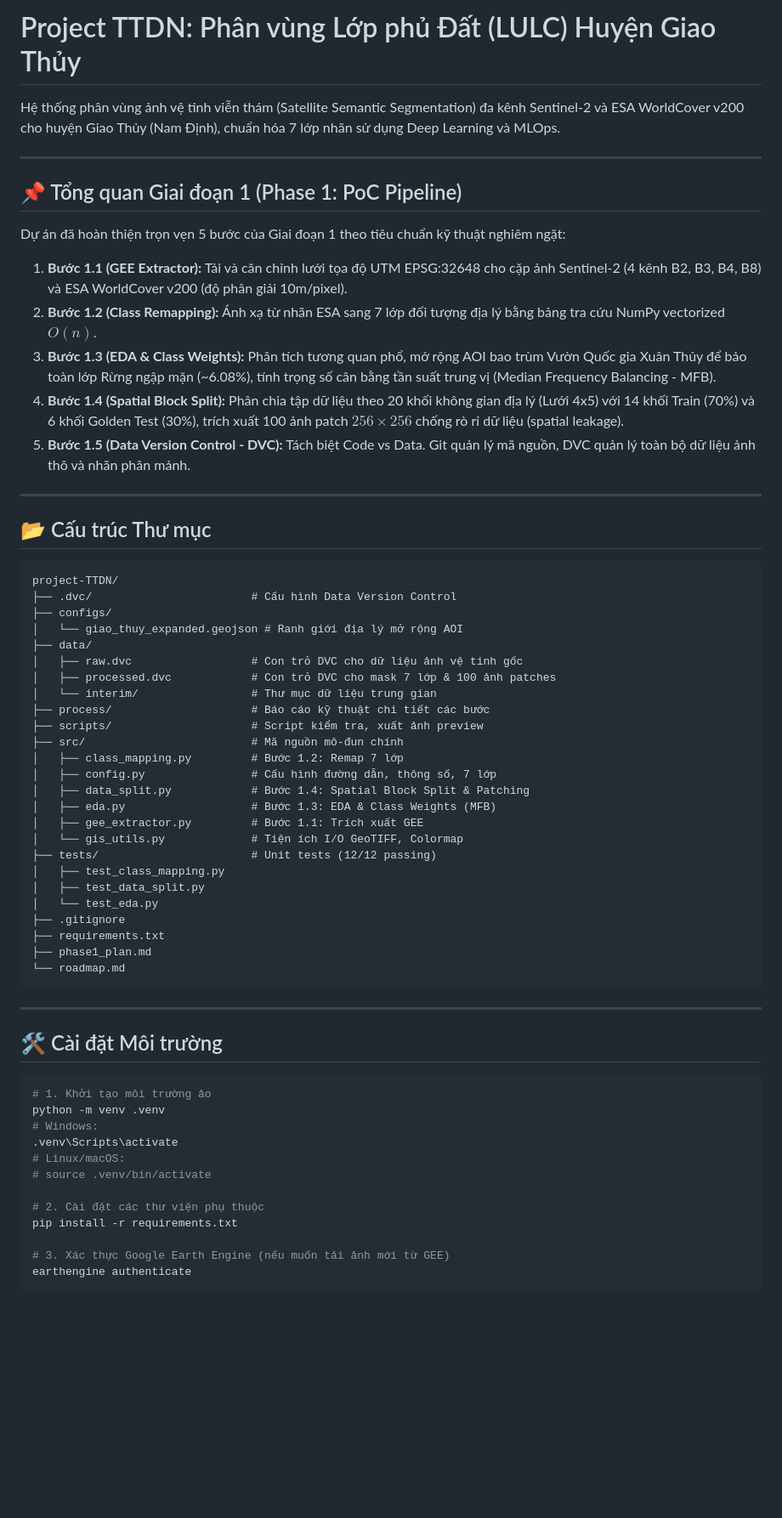
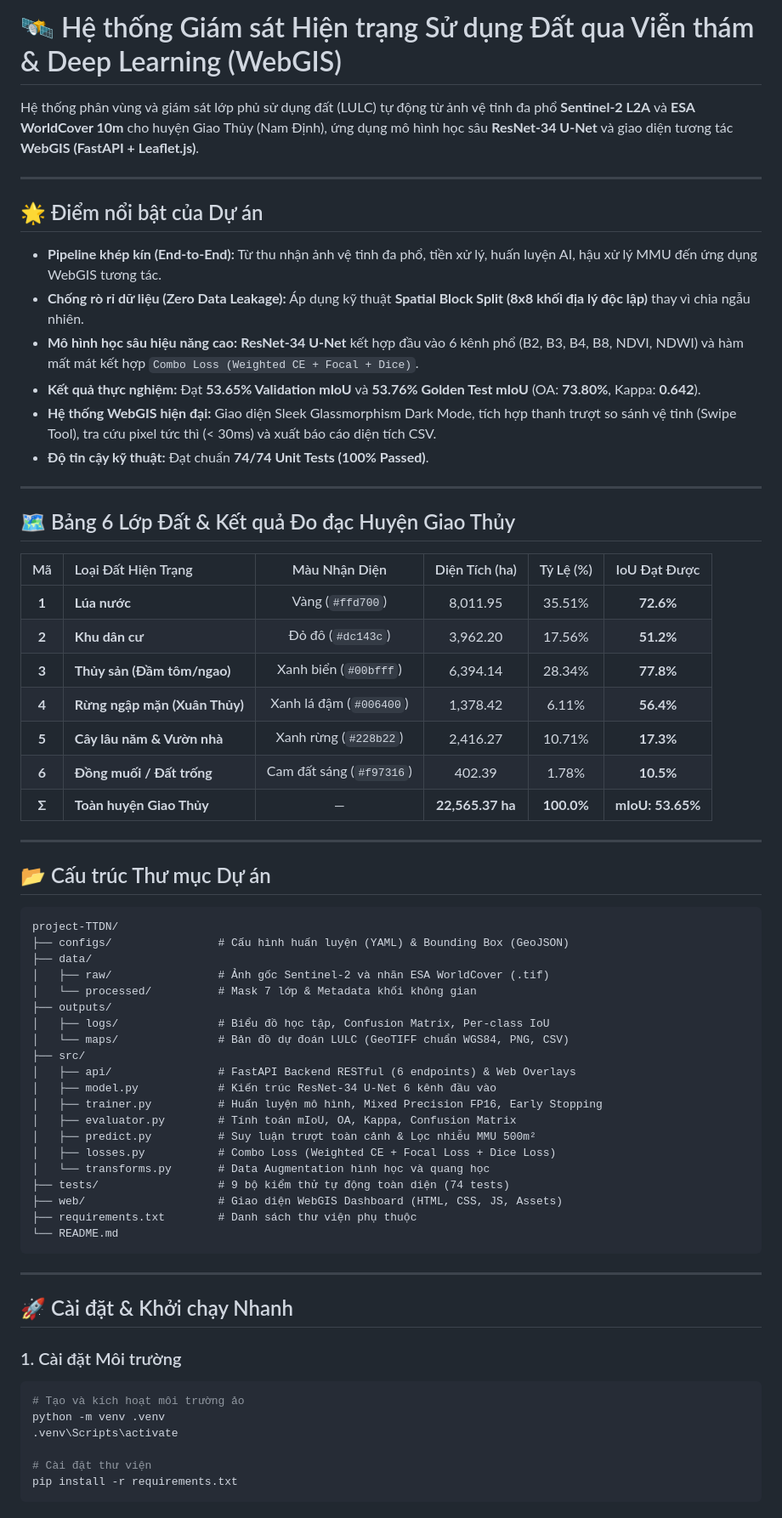
Before and after one commit to quang011105/project-TTDN, a Markdown page: README.md, the part around one of its changes. Shown at 85% size. Drawn GitHub-style; blank space fills up the shorter version.

````diff
--- a/README.md
+++ b/README.md
@@ -1,67 +1,70 @@
-# Project TTDN: Phân vùng Lớp phủ Đất (LULC) Huyện Giao Thủy
+# 🛰️ Hệ thống Giám sát Hiện trạng Sử dụng Đất qua Viễn thám & Deep Learning (WebGIS)
 
-Hệ thống phân vùng ảnh vệ tinh viễn thám (Satellite Semantic Segmentation) đa kênh Sentinel-2 và ESA WorldCover v200 cho huyện Giao Thủy (Nam Định), chuẩn hóa 7 lớp nhãn sử dụng Deep Learning và MLOps.
+Hệ thống phân vùng và giám sát lớp phủ sử dụng đất (LULC) tự động từ ảnh vệ tinh đa phổ **Sentinel-2 L2A** và **ESA WorldCover 10m** cho huyện Giao Thủy (Nam Định), ứng dụng mô hình học sâu **ResNet-34 U-Net** và giao diện tương tác **WebGIS (FastAPI + Leaflet.js)**.
 
 ---
 
-## 📌 Tổng quan Giai đoạn 1 (Phase 1: PoC Pipeline)
+## 🌟 Điểm nổi bật của Dự án
 
-Dự án đã hoàn thiện trọn vẹn 5 bước của Giai đoạn 1 theo tiêu chuẩn kỹ thuật nghiêm ngặt:
-
-1. **Bước 1.1 (GEE Extractor):** Tải và căn chỉnh lưới tọa độ UTM EPSG:32648 cho cặp ảnh Sentinel-2 (4 kênh B2, B3, B4, B8) và ESA WorldCover v200 (độ phân giải 10m/pixel).
-2. **Bước 1.2 (Class Remapping):** Ánh xạ từ nhãn ESA sang 7 lớp đối tượng địa lý bằng bảng tra cứu NumPy vectorized $O(n)$.
-3. **Bước 1.3 (EDA & Class Weights):** Phân tích tương quan phổ, mở rộng AOI bao trùm Vườn Quốc gia Xuân Thủy để bảo toàn lớp Rừng ngập mặn (~6.08%), tính trọng số cân bằng tần suất trung vị (Median Frequency Balancing - MFB).
-4. **Bước 1.4 (Spatial Block Split):** Phân chia tập dữ liệu theo 20 khối không gian địa lý (Lưới 4x5) với 14 khối Train (70%) và 6 khối Golden Test (30%), trích xuất 100 ảnh patch $256 \times 256$ chống rò rỉ dữ liệu (spatial leakage).
-5. **Bước 1.5 (Data Version Control - DVC):** Tách biệt Code vs Data. Git quản lý mã nguồn, DVC quản lý toàn bộ dữ liệu ảnh thô và nhãn phân mảnh.
+- **Pipeline khép kín (End-to-End):** Từ thu nhận ảnh vệ tinh đa phổ, tiền xử lý, huấn luyện AI, hậu xử lý MMU đến ứng dụng WebGIS tương tác.
+- **Chống rò rỉ dữ liệu (Zero Data Leakage):** Áp dụng kỹ thuật **Spatial Block Split (8x8 khối địa lý độc lập)** thay vì chia ngẫu nhiên.
+- **Mô hình học sâu hiệu năng cao:** **ResNet-34 U-Net** kết hợp đầu vào 6 kênh phổ (B2, B3, B4, B8, NDVI, NDWI) và hàm mất mát kết hợp `Combo Loss (Weighted CE + Focal + Dice)`.
+- **Kết quả thực nghiệm:** Đạt **53.65% Validation mIoU** và **53.76% Golden Test mIoU** (OA: **73.80%**, Kappa: **0.642**).
+- **Hệ thống WebGIS hiện đại:** Giao diện Sleek Glassmorphism Dark Mode, tích hợp thanh trượt so sánh vệ tinh (Swipe Tool), tra cứu pixel tức thì (< 30ms) và xuất báo cáo diện tích CSV.
+- **Độ tin cậy kỹ thuật:** Đạt chuẩn **74/74 Unit Tests (100% Passed)**.
 
 ---
 
-## 📂 Cấu trúc Thư mục
+## 🗺️ Bảng 6 Lớp Đất & Kết quả Đo đạc Huyện Giao Thủy
+
+| Mã | Loại Đất Hiện Trạng | Màu Nhận Diện | Diện Tích (ha) | Tỷ Lệ (%) | IoU Đạt Được |
+| :-: | :--- | :-: | :-: | :-: | :-: |
+| **1** | **Lúa nước** | Vàng (`#ffd700`) | 8,011.95 | 35.51% | **72.6%** |
+| **2** | **Khu dân cư** | Đỏ đô (`#dc143c`) | 3,962.20 | 17.56% | **51.2%** |
+| **3** | **Thủy sản (Đầm tôm/ngao)** | Xanh biển (`#00bfff`) | 6,394.14 | 28.34% | **77.8%** |
+| **4** | **Rừng ngập mặn (Xuân Thủy)** | Xanh lá đậm (`#006400`) | 1,378.42 | 6.11% | **56.4%** |
+| **5** | **Cây lâu năm & Vườn nhà** | Xanh rừng (`#228b22`) | 2,416.27 | 10.71% | **17.3%** |
+| **6** | **Đồng muối / Đất trống** | Cam đất sáng (`#f97316`)| 402.39 | 1.78% | **10.5%** |
+| **Σ** | **Toàn huyện Giao Thủy** | — | **22,565.37 ha** | **100.0%** | **mIoU: 53.65%** |
+
+---
+
+## 📂 Cấu trúc Thư mục Dự án
 
 ```text
 project-TTDN/
-├── .dvc/                        # Cấu hình Data Version Control
-├── configs/
-│   └── giao_thuy_expanded.geojson # Ranh giới địa lý mở rộng AOI
+├── configs/                # Cấu hình huấn luyện (YAML) & Bounding Box (GeoJSON)
 ├── data/
-│   ├── raw.dvc                  # Con trỏ DVC cho dữ liệu ảnh vệ tinh gốc
-│   ├── processed.dvc            # Con trỏ DVC cho mask 7 lớp & 100 ảnh patches
-│   └── interim/                 # Thư mục dữ liệu trung gian
-├── process/                     # Báo cáo kỹ thuật chi tiết các bước
-├── scripts/                     # Script kiểm tra, xuất ảnh preview
-├── src/                         # Mã nguồn mô-đun chính
-│   ├── class_mapping.py         # Bước 1.2: Remap 7 lớp
-│   ├── config.py                # Cấu hình đường dẫn, thông số, 7 lớp
-│   ├── data_split.py            # Bước 1.4: Spatial Block Split & Patching
-│   ├── eda.py                   # Bước 1.3: EDA & Class Weights (MFB)
-│   ├── gee_extractor.py         # Bước 1.1: Trích xuất GEE
-│   └── gis_utils.py             # Tiện ích I/O GeoTIFF, Colormap
-├── tests/                       # Unit tests (12/12 passing)
-│   ├── test_class_mapping.py
-│   ├── test_data_split.py
-│   └── test_eda.py
-├── .gitignore
-├── requirements.txt
-├── phase1_plan.md
-└── roadmap.md
+│   ├── raw/                # Ảnh gốc Sentinel-2 và nhãn ESA WorldCover (.tif)
+│   └── processed/          # Mask 7 lớp & Metadata khối không gian
+├── outputs/
+│   ├── logs/               # Biểu đồ học tập, Confusion Matrix, Per-class IoU
+│   └── maps/               # Bản đồ dự đoán LULC (GeoTIFF chuẩn WGS84, PNG, CSV)
+├── src/
+│   ├── api/                # FastAPI Backend RESTful (6 endpoints) & Web Overlays
+│   ├── model.py            # Kiến trúc ResNet-34 U-Net 6 kênh đầu vào
+│   ├── trainer.py          # Huấn luyện mô hình, Mixed Precision FP16, Early Stopping
+│   ├── evaluator.py        # Tính toán mIoU, OA, Kappa, Confusion Matrix
+│   ├── predict.py          # Suy luận trượt toàn cảnh & Lọc nhiễu MMU 500m²
+│   ├── losses.py           # Combo Loss (Weighted CE + Focal Loss + Dice Loss)
+│   └── transforms.py       # Data Augmentation hình học và quang học
+├── tests/                  # 9 bộ kiểm thử tự động toàn diện (74 tests)
+├── web/                    # Giao diện WebGIS Dashboard (HTML, CSS, JS, Assets)
+├── requirements.txt        # Danh sách thư viện phụ thuộc
+└── README.md
 ```
 
 ---
 
-## 🛠️ Cài đặt Môi trường
+## 🚀 Cài đặt & Khởi chạy Nhanh
 
-```bash
-# 1. Khởi tạo môi trường ảo
+### 1. Cài đặt Môi trường
+```powershell
+# Tạo và kích hoạt môi trường ảo
 python -m venv .venv
-# Windows:
 .venv\Scripts\activate
-# Linux/macOS:
-# source .venv/bin/activate
 
-# 2. Cài đặt các thư viện phụ thuộc
+# Cài đặt thư viện
 pip install -r requirements.txt
-
-# 3. Xác thực Google Earth Engine (nếu muốn tải ảnh mới từ GEE)
-earthengine authenticate
 ```
 
````
Also changed, not shown: other parts of README.md (+17 -44 lines).
